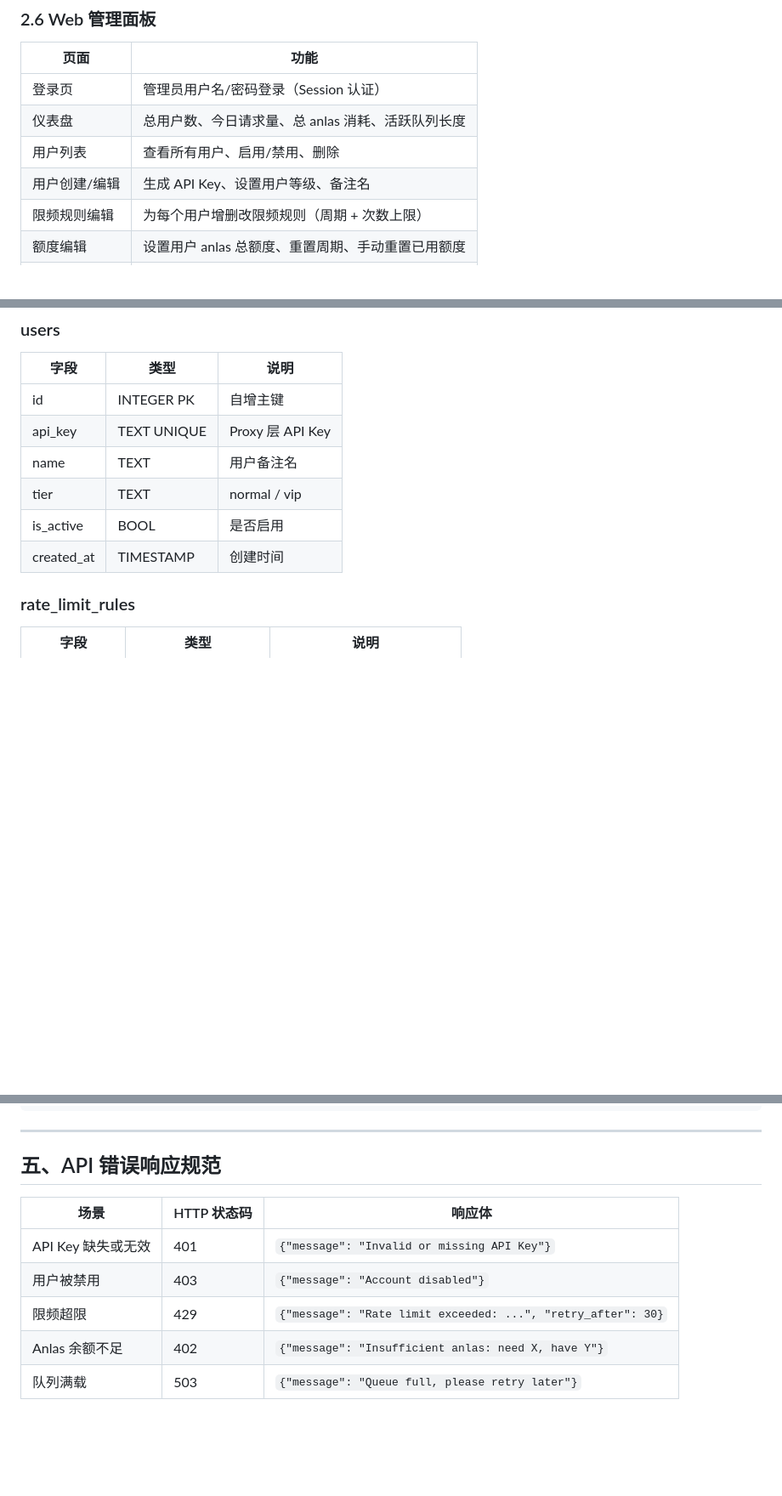
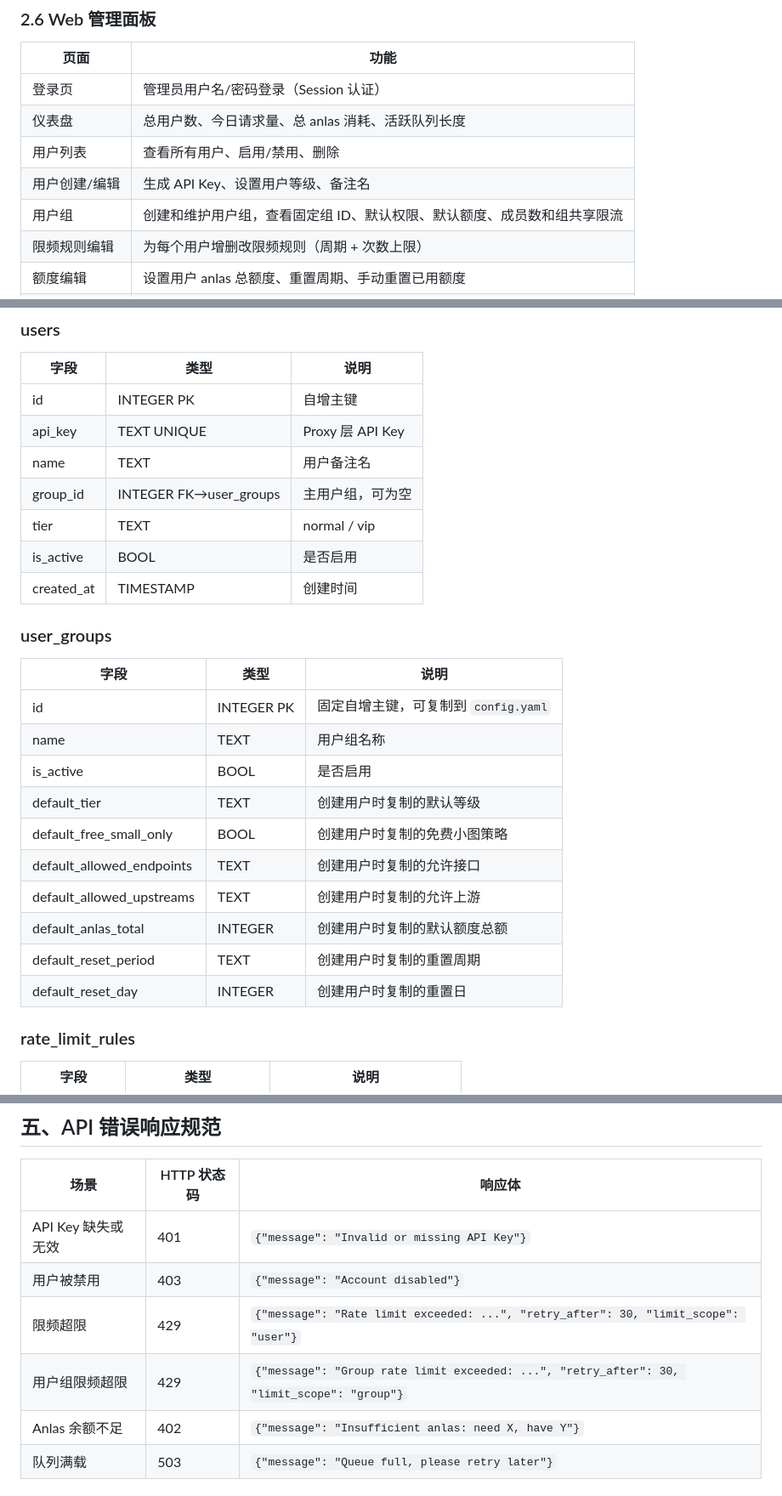
Before and after one commit to Steven52065/novelai_proxy, a Markdown page: REQUIREMENTS.md, 3 parts joined by grey strips. Shown at 85% size. Rendered like a GitHub page; blank space fills up the shorter version.

```diff
--- a/REQUIREMENTS.md
+++ b/REQUIREMENTS.md
@@ -106,6 +106,7 @@ Authorization: Bearer <proxy-api-key>
 | 仪表盘 | 总用户数、今日请求量、总 anlas 消耗、活跃队列长度 |
 | 用户列表 | 查看所有用户、启用/禁用、删除 |
 | 用户创建/编辑 | 生成 API Key、设置用户等级、备注名 |
+| 用户组 | 创建和维护用户组，查看固定组 ID、默认权限、默认额度、成员数和组共享限流 |
 | 限频规则编辑 | 为每个用户增删改限频规则（周期 + 次数上限） |
 | 额度编辑 | 设置用户 anlas 总额度、重置周期、手动重置已用额度 |
 | 使用日志 | 按用户和时间范围查询请求记录，展示消耗明细 |
@@ -152,9 +167,25 @@ novelai:
 | id | INTEGER PK | 自增主键 |
 | api_key | TEXT UNIQUE | Proxy 层 API Key |
 | name | TEXT | 用户备注名 |
+| group_id | INTEGER FK→user_groups | 主用户组，可为空 |
 | tier | TEXT | normal / vip |
 | is_active | BOOL | 是否启用 |
 | created_at | TIMESTAMP | 创建时间 |
+
+### user_groups
+
+| 字段 | 类型 | 说明 |
+|------|------|------|
+| id | INTEGER PK | 固定自增主键，可复制到 `config.yaml` |
+| name | TEXT | 用户组名称 |
+| is_active | BOOL | 是否启用 |
+| default_tier | TEXT | 创建用户时复制的默认等级 |
+| default_free_small_only | BOOL | 创建用户时复制的免费小图策略 |
+| default_allowed_endpoints | TEXT | 创建用户时复制的允许接口 |
+| default_allowed_upstreams | TEXT | 创建用户时复制的允许上游 |
+| default_anlas_total | INTEGER | 创建用户时复制的默认额度总额 |
+| default_reset_period | TEXT | 创建用户时复制的重置周期 |
+| default_reset_day | INTEGER | 创建用户时复制的重置日 |
 
 ### rate_limit_rules
 
@@ -272,7 +327,8 @@ novelai_proxy/
 |------|------------|--------|
 | API Key 缺失或无效 | 401 | `{"message": "Invalid or missing API Key"}` |
 | 用户被禁用 | 403 | `{"message": "Account disabled"}` |
-| 限频超限 | 429 | `{"message": "Rate limit exceeded: ...", "retry_after": 30}` |
+| 限频超限 | 429 | `{"message": "Rate limit exceeded: ...", "retry_after": 30, "limit_scope": "user"}` |
+| 用户组限频超限 | 429 | `{"message": "Group rate limit exceeded: ...", "retry_after": 30, "limit_scope": "group"}` |
 | Anlas 余额不足 | 402 | `{"message": "Insufficient anlas: need X, have Y"}` |
 | 队列满载 | 503 | `{"message": "Queue full, please retry later"}` |
 
```
Also changed, not shown: other parts of REQUIREMENTS.md (+40 -2 lines).
